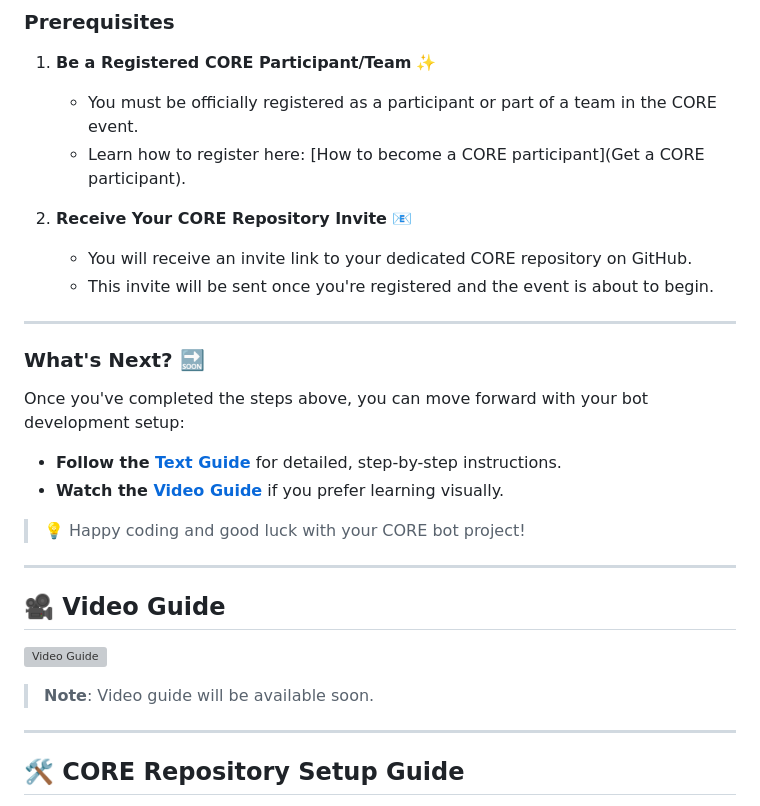
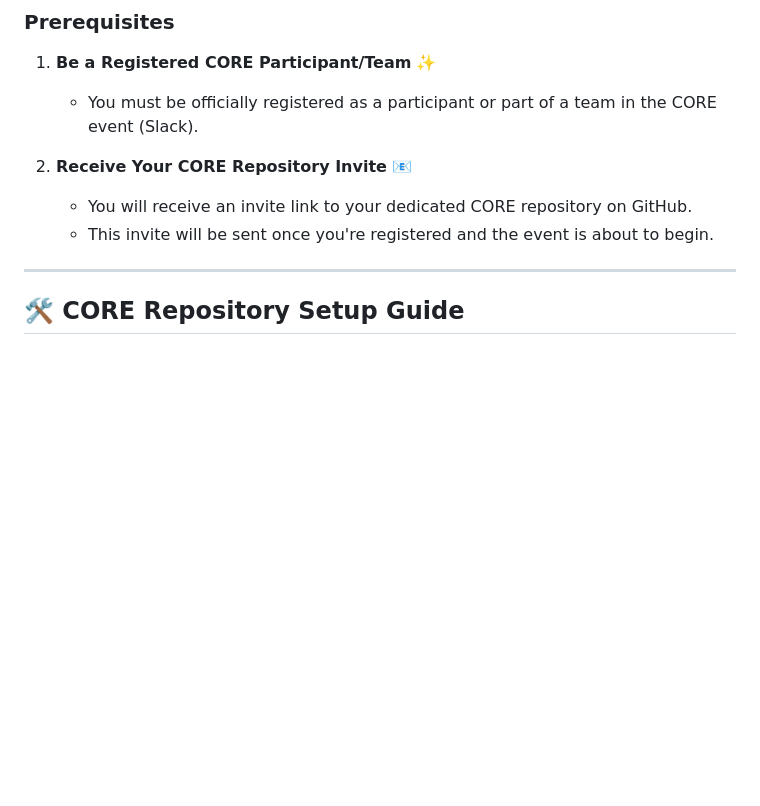
Before and after one commit to 42core-team/wiki, a Markdown page: docs/README.md, the part around the change. GitHub-like rendering; blank space fills up the shorter version; grey boxes are pictures that could not be loaded.

```diff
--- a/docs/README.md
+++ b/docs/README.md
@@ -7,28 +7,11 @@ To start building your own CORE bot, ensure you've completed the following prere
 
 ### Prerequisites
 1. **Be a Registered CORE Participant/Team** ✨
-   - You must be officially registered as a participant or part of a team in the CORE event.
-   - Learn how to register here: [How to become a CORE participant](Get a CORE participant).
+   - You must be officially registered as a participant or part of a team in the CORE event (Slack).
 
 2. **Receive Your CORE Repository Invite** 📧
    - You will receive an invite link to your dedicated CORE repository on GitHub.
    - This invite will be sent once you're registered and the event is about to begin.
-
----
-
-### What's Next? 🔜
-
-Once you've completed the steps above, you can move forward with your bot development setup:
-- **Follow the [Text Guide](#text-guide)** for detailed, step-by-step instructions.
-- **Watch the [Video Guide](#video-guide)** if you prefer learning visually.
-
-> 💡 Happy coding and good luck with your CORE bot project!
-
----
-
-## 🎥 Video Guide
-[![Video Guide](./docs/favicon.ico)](assets/videos/quickstart-uncut.mp4 "Click to Watch the Video")
-> **Note**: Video guide will be available soon.
 
 ---
 
```
Also changed, not shown: docs/standard-library/README.md (+7 -6 lines).
